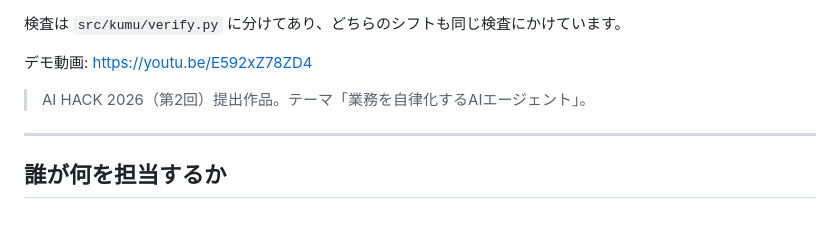
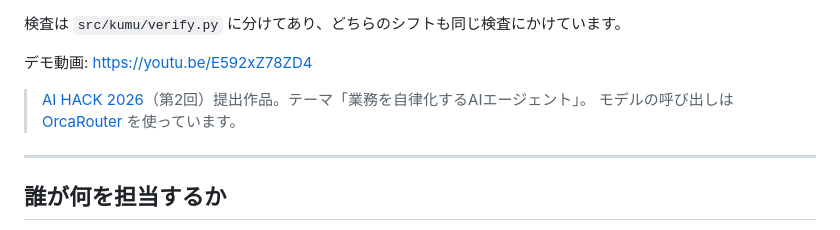
Before and after one commit to muroshima/kumu, a Markdown page: README.md, the part around the change. Drawn GitHub-style.

```diff
--- a/README.md
+++ b/README.md
@@ -38,7 +38,8 @@ uv run python scripts/compare.py \
 
 デモ動画: https://youtu.be/E592xZ78ZD4
 
-> AI HACK 2026（第2回）提出作品。テーマ「業務を自律化するAIエージェント」。
+> [AI HACK 2026](https://aihackathon.jp/)（第2回）提出作品。テーマ「業務を自律化するAIエージェント」。
+> モデルの呼び出しは [OrcaRouter](https://www.orcarouter.ai/) を使っています。
 
 ---
 
```
Also changed, not shown: docs/youtube.md (+4 -1 lines), docs/zenn.md (+79 -44 lines).
